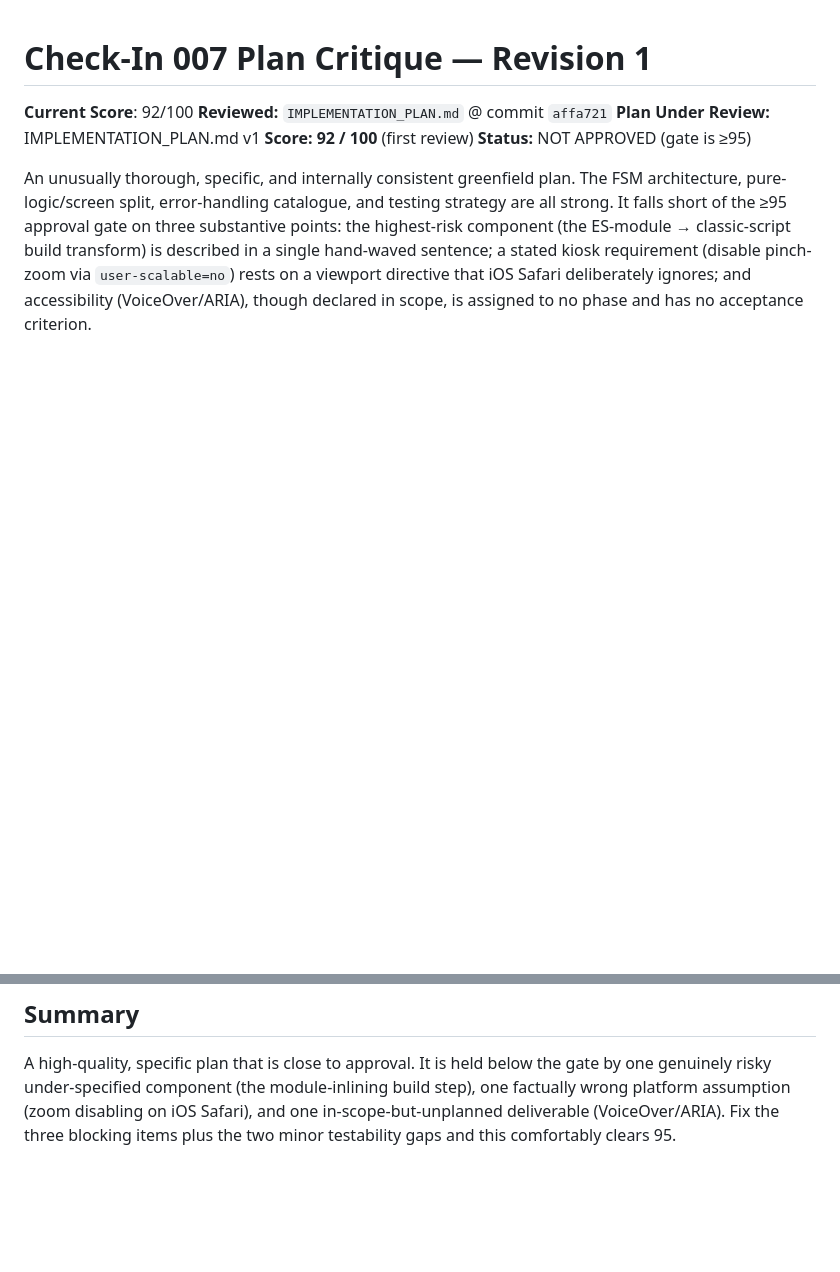
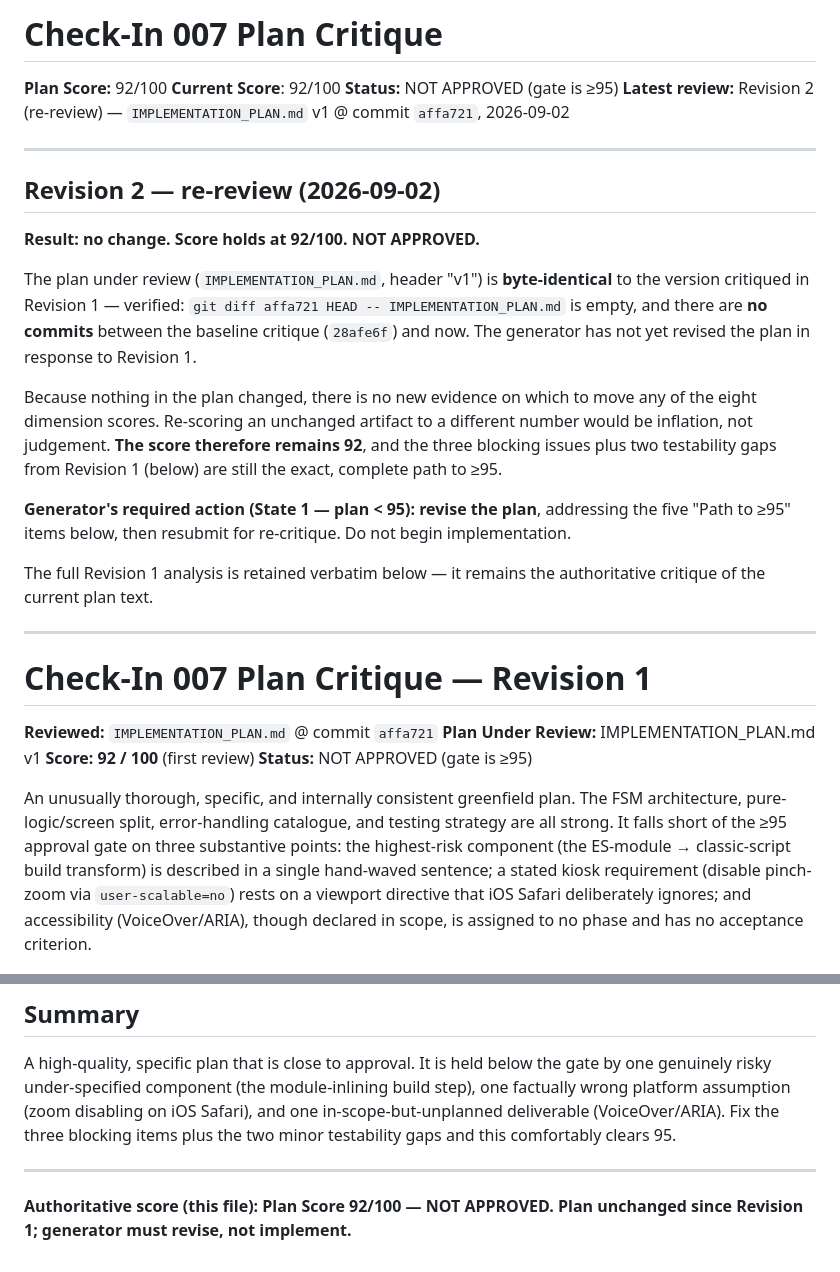
Before and after one commit to daniqan/check-in-007, a Markdown page: IMPLEMENTATION_PLAN_CRITIQUE.md, 2 parts joined by grey strips. Drawn GitHub-style; blank space fills up the shorter version.

Commit message:
critique: plan v1 re-review — score holds 92 (NOT APPROVED, unchanged); audit v2 55 (-1 idle decay)

```diff
--- a/IMPLEMENTATION_PLAN_CRITIQUE.md
+++ b/IMPLEMENTATION_PLAN_CRITIQUE.md
@@ -1,6 +1,36 @@
+# Check-In 007 Plan Critique
+
+**Plan Score:** 92/100
+**Current Score**: 92/100
+**Status:** NOT APPROVED (gate is ≥95)
+**Latest review:** Revision 2 (re-review) — `IMPLEMENTATION_PLAN.md` v1 @ commit `affa721`, 2026-09-02
+
+---
+
+## Revision 2 — re-review (2026-09-02)
+
+**Result: no change. Score holds at 92/100. NOT APPROVED.**
+
+The plan under review (`IMPLEMENTATION_PLAN.md`, header "v1") is **byte-identical** to the
+version critiqued in Revision 1 — verified: `git diff affa721 HEAD -- IMPLEMENTATION_PLAN.md`
+is empty, and there are **no commits** between the baseline critique (`28afe6f`) and now.
+The generator has not yet revised the plan in response to Revision 1.
+
+Because nothing in the plan changed, there is no new evidence on which to move any of the
+eight dimension scores. Re-scoring an unchanged artifact to a different number would be
+inflation, not judgement. **The score therefore remains 92**, and the three blocking issues
+plus two testability gaps from Revision 1 (below) are still the exact, complete path to ≥95.
+
+**Generator's required action (State 1 — plan < 95): revise the plan**, addressing the five
+"Path to ≥95" items below, then resubmit for re-critique. Do not begin implementation.
+
+The full Revision 1 analysis is retained verbatim below — it remains the authoritative
+critique of the current plan text.
+
+---
+
 # Check-In 007 Plan Critique — Revision 1
 
-**Current Score**: 92/100
 **Reviewed:** `IMPLEMENTATION_PLAN.md` @ commit `affa721`
 **Plan Under Review:** IMPLEMENTATION_PLAN.md v1
 **Score:** **92 / 100** (first review)
@@ -142,3 +172,8 @@ genuinely risky under-specified component (the module-inlining build step), one
 wrong platform assumption (zoom disabling on iOS Safari), and one in-scope-but-unplanned
 deliverable (VoiceOver/ARIA). Fix the three blocking items plus the two minor testability
 gaps and this comfortably clears 95.
+
+---
+
+**Authoritative score (this file): Plan Score 92/100 — NOT APPROVED. Plan unchanged since
+Revision 1; generator must revise, not implement.**
```
Also changed, not shown: CONSOLIDATED_AUDIT.md (+34 -27 lines).
